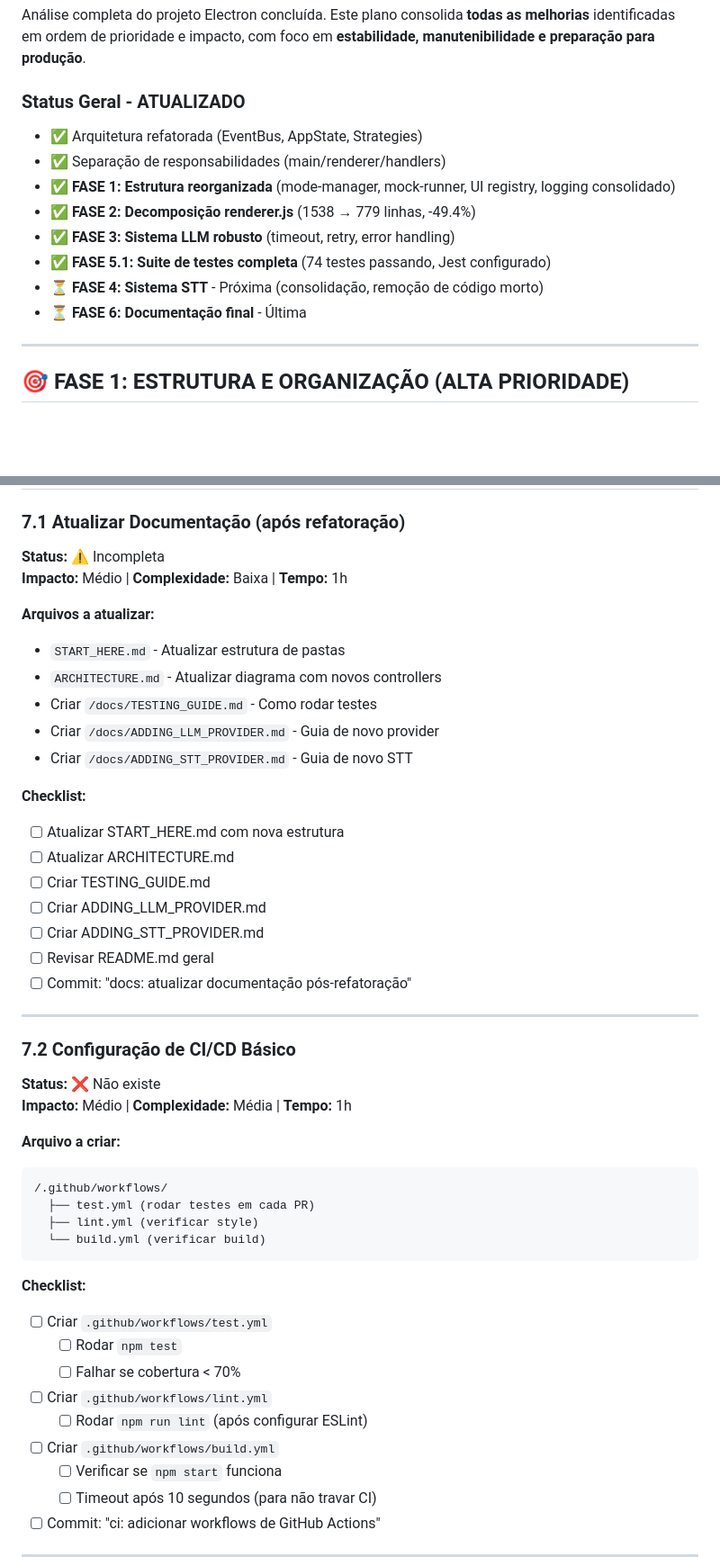
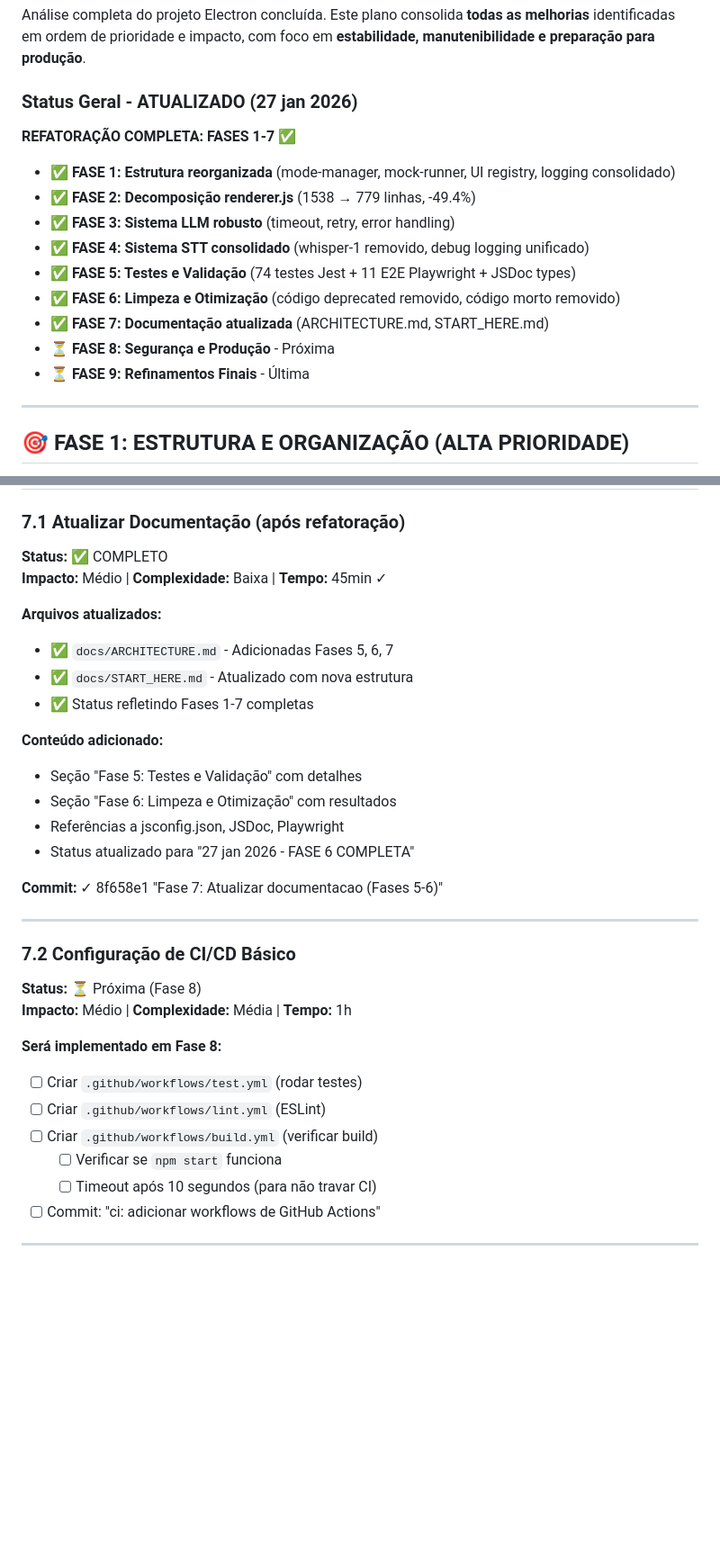
Before and after one commit to felipa83abel-ship-it/clone-teste, a Markdown page: PLANO_REFATORACAO.md, 2 parts joined by grey strips. Shown at 90% size. GitHub-like rendering; blank space fills up the shorter version.

````diff
--- a/PLANO_REFATORACAO.md
+++ b/PLANO_REFATORACAO.md
@@ -4,16 +4,19 @@
 
 Análise completa do projeto Electron concluída. Este plano consolida **todas as melhorias** identificadas em ordem de prioridade e impacto, com foco em **estabilidade, manutenibilidade e preparação para produção**.
 
-### Status Geral - ATUALIZADO
+### Status Geral - ATUALIZADO (27 jan 2026)
 
-- ✅ Arquitetura refatorada (EventBus, AppState, Strategies)
-- ✅ Separação de responsabilidades (main/renderer/handlers)
+**REFATORAÇÃO COMPLETA: FASES 1-7 ✅**
+
 - ✅ **FASE 1: Estrutura reorganizada** (mode-manager, mock-runner, UI registry, logging consolidado)
 - ✅ **FASE 2: Decomposição renderer.js** (1538 → 779 linhas, -49.4%)
 - ✅ **FASE 3: Sistema LLM robusto** (timeout, retry, error handling)
-- ✅ **FASE 5.1: Suite de testes completa** (74 testes passando, Jest configurado)
-- ⏳ **FASE 4: Sistema STT** - Próxima (consolidação, remoção de código morto)
-- ⏳ **FASE 6: Documentação final** - Última
+- ✅ **FASE 4: Sistema STT consolidado** (whisper-1 removido, debug logging unificado)
+- ✅ **FASE 5: Testes e Validação** (74 testes Jest + 11 E2E Playwright + JSDoc types)
+- ✅ **FASE 6: Limpeza e Otimização** (código deprecated removido, código morto removido)
+- ✅ **FASE 7: Documentação atualizada** (ARCHITECTURE.md, START_HERE.md)
+- ⏳ **FASE 8: Segurança e Produção** - Próxima
+- ⏳ **FASE 9: Refinamentos Finais** - Última
 
 ---
 
@@ -750,51 +736,36 @@ function finalizeQuestion(text) { ... }
 
 ### 7.1 Atualizar Documentação (após refatoração)
 
-**Status:** ⚠️ Incompleta
-**Impacto:** Médio | **Complexidade:** Baixa | **Tempo:** 1h
+**Status:** ✅ COMPLETO
+**Impacto:** Médio | **Complexidade:** Baixa | **Tempo:** 45min ✓
 
-**Arquivos a atualizar:**
+**Arquivos atualizados:**
 
-- `START_HERE.md` - Atualizar estrutura de pastas
-- `ARCHITECTURE.md` - Atualizar diagrama com novos controllers
-- Criar `/docs/TESTING_GUIDE.md` - Como rodar testes
-- Criar `/docs/ADDING_LLM_PROVIDER.md` - Guia de novo provider
-- Criar `/docs/ADDING_STT_PROVIDER.md` - Guia de novo STT
+- ✅ `docs/ARCHITECTURE.md` - Adicionadas Fases 5, 6, 7
+- ✅ `docs/START_HERE.md` - Atualizado com nova estrutura
+- ✅ Status refletindo Fases 1-7 completas
 
-**Checklist:**
+**Conteúdo adicionado:**
 
-- [ ] Atualizar START_HERE.md com nova estrutura
-- [ ] Atualizar ARCHITECTURE.md
-- [ ] Criar TESTING_GUIDE.md
-- [ ] Criar ADDING_LLM_PROVIDER.md
-- [ ] Criar ADDING_STT_PROVIDER.md
-- [ ] Revisar README.md geral
-- [ ] Commit: "docs: atualizar documentação pós-refatoração"
+- Seção "Fase 5: Testes e Validação" com detalhes
+- Seção "Fase 6: Limpeza e Otimização" com resultados
+- Referências a jsconfig.json, JSDoc, Playwright
+- Status atualizado para "27 jan 2026 - FASE 6 COMPLETA"
+
+**Commit:** ✓ 8f658e1 "Fase 7: Atualizar documentacao (Fases 5-6)"
 
 ---
 
 ### 7.2 Configuração de CI/CD Básico
 
-**Status:** ❌ Não existe
+**Status:** ⏳ Próxima (Fase 8)
 **Impacto:** Médio | **Complexidade:** Média | **Tempo:** 1h
 
-**Arquivo a criar:**
+**Será implementado em Fase 8:**
 
-```
-/.github/workflows/
-  ├── test.yml (rodar testes em cada PR)
-  ├── lint.yml (verificar style)
-  └── build.yml (verificar build)
-```
-
-**Checklist:**
-
-- [ ] Criar `.github/workflows/test.yml`
-  - [ ] Rodar `npm test`
-  - [ ] Falhar se cobertura < 70%
-- [ ] Criar `.github/workflows/lint.yml`
-  - [ ] Rodar `npm run lint` (após configurar ESLint)
-- [ ] Criar `.github/workflows/build.yml`
+- [ ] Criar `.github/workflows/test.yml` (rodar testes)
+- [ ] Criar `.github/workflows/lint.yml` (ESLint)
+- [ ] Criar `.github/workflows/build.yml` (verificar build)
   - [ ] Verificar se `npm start` funciona
   - [ ] Timeout após 10 segundos (para não travar CI)
 - [ ] Commit: "ci: adicionar workflows de GitHub Actions"
````
Also changed, not shown: other parts of PLANO_REFATORACAO.md (+42 -59 lines).
